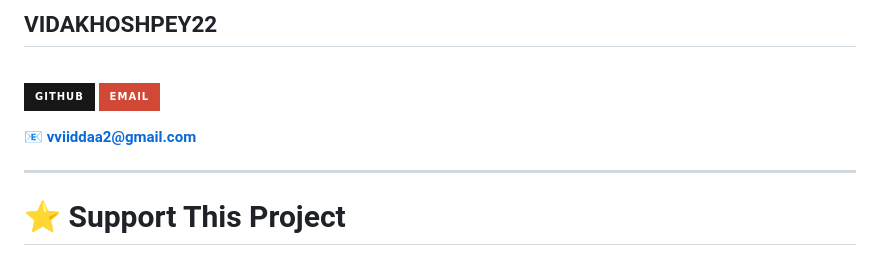
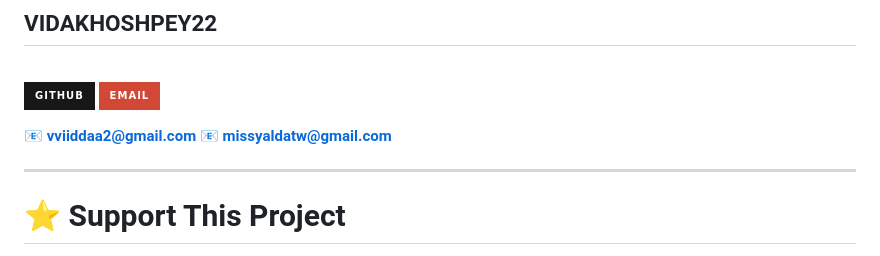
Before and after one commit to VIDAKHOSHPEY22/github-languages-card, a Markdown page: README.md, the part around the change. Drawn GitHub-style; badges without logos.

Commit message:
added my email

```diff
--- a/README.md
+++ b/README.md
@@ -354,6 +354,8 @@ node server.js
 [![Email](https://img.shields.io/badge/Email-D14836?style=for-the-badge&logo=gmail&logoColor=white)](mailto:vviiddaa2@gmail.com)
 
 📧 **vviiddaa2@gmail.com**
+📧 **missyaldatw@gmail.com**
+
 
 ---
 
```
